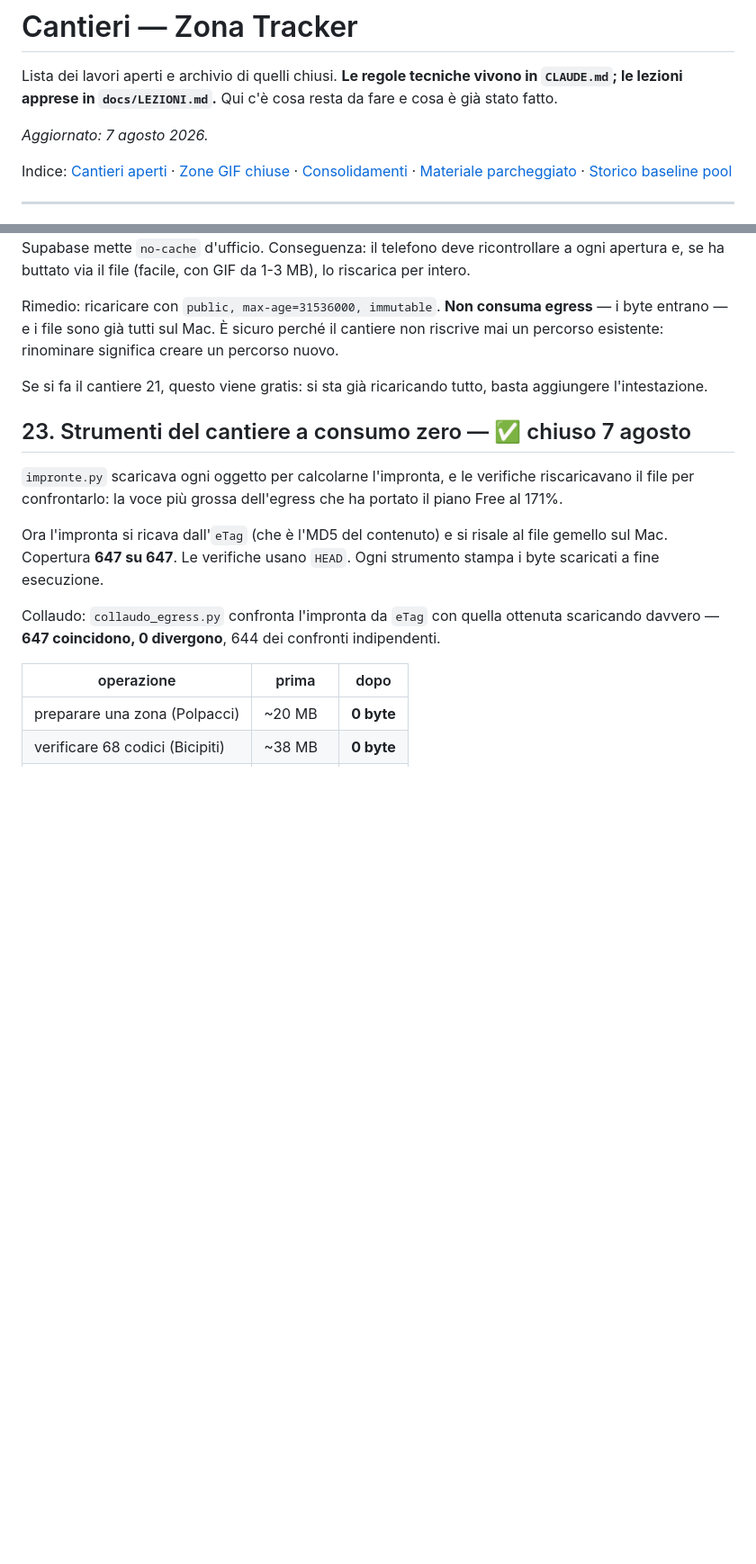
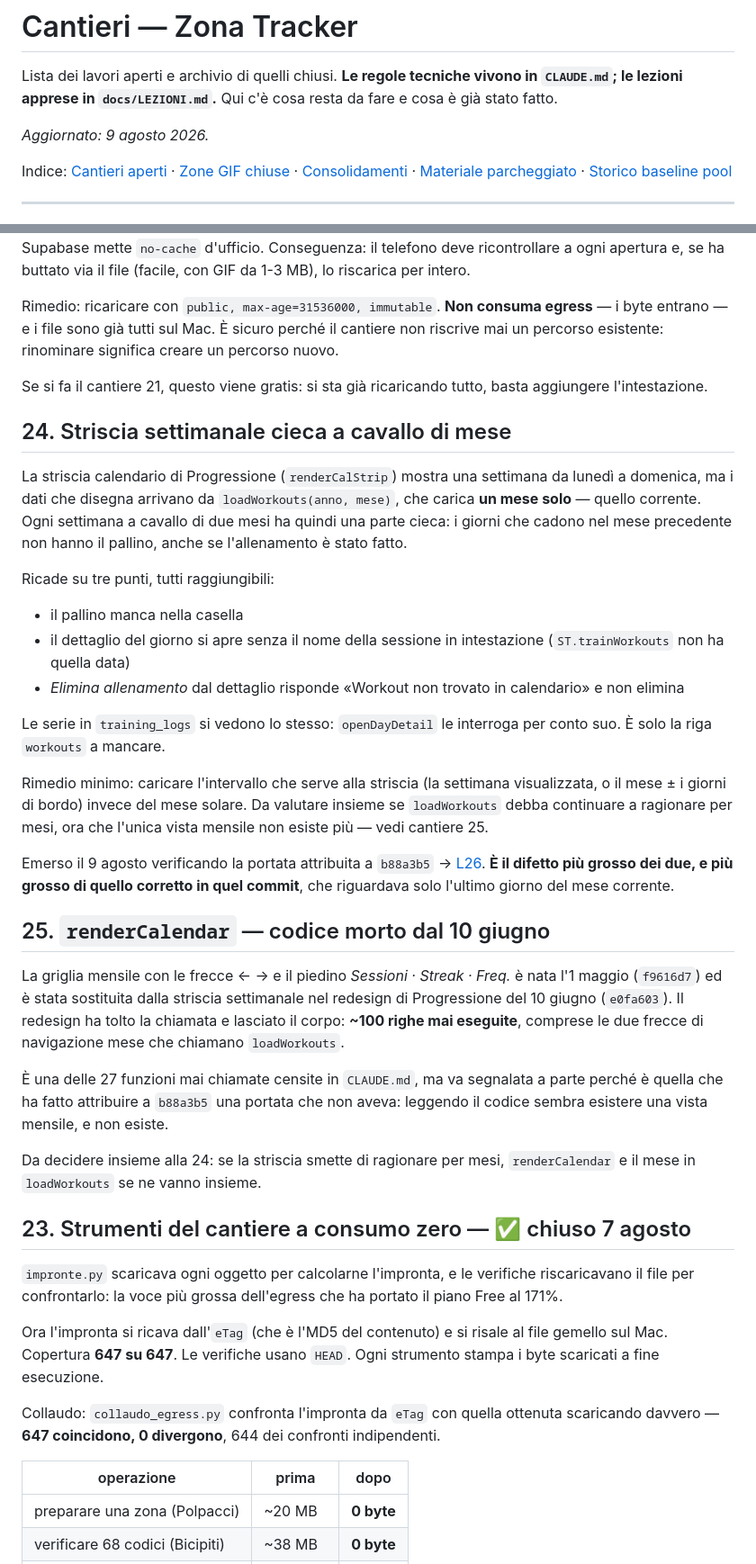
Before and after one commit to IgnazioF321621/benessere-forma, a Markdown page: docs/CANTIERI.md, 2 parts joined by grey strips. Shown at 90% size. Drawn GitHub-style; blank space fills up the shorter version.

```diff
--- a/docs/CANTIERI.md
+++ b/docs/CANTIERI.md
@@ -2,7 +2,7 @@
 
 Lista dei lavori aperti e archivio di quelli chiusi. **Le regole tecniche vivono in `CLAUDE.md`; le lezioni apprese in `docs/LEZIONI.md`.** Qui c'è cosa resta da fare e cosa è già stato fatto.
 
-*Aggiornato: 7 agosto 2026.*
+*Aggiornato: 9 agosto 2026.*
 
 Indice: [Cantieri aperti](#cantieri-aperti) · [Zone GIF chiuse](#zone-gif-chiuse) · [Consolidamenti](#consolidamenti) · [Materiale parcheggiato](#materiale-parcheggiato) · [Storico baseline pool](#storico-baseline-pool)
 
@@ -145,6 +145,27 @@ Tutti e 647 gli oggetti rispondono `cache-control: no-cache` — verificato su t
 Rimedio: ricaricare con `public, max-age=31536000, immutable`. **Non consuma egress** — i byte entrano — e i file sono già tutti sul Mac. È sicuro perché il cantiere non riscrive mai un percorso esistente: rinominare significa creare un percorso nuovo.
 
 Se si fa il cantiere 21, questo viene gratis: si sta già ricaricando tutto, basta aggiungere l'intestazione.
+
+## 24. Striscia settimanale cieca a cavallo di mese
+La striscia calendario di Progressione (`renderCalStrip`) mostra una settimana da lunedì a domenica, ma i dati che disegna arrivano da `loadWorkouts(anno, mese)`, che carica **un mese solo** — quello corrente. Ogni settimana a cavallo di due mesi ha quindi una parte cieca: i giorni che cadono nel mese precedente non hanno il pallino, anche se l'allenamento è stato fatto.
+
+Ricade su tre punti, tutti raggiungibili:
+- il pallino manca nella casella
+- il dettaglio del giorno si apre senza il nome della sessione in intestazione (`ST.trainWorkouts` non ha quella data)
+- *Elimina allenamento* dal dettaglio risponde «Workout non trovato in calendario» e non elimina
+
+Le serie in `training_logs` si vedono lo stesso: `openDayDetail` le interroga per conto suo. È solo la riga `workouts` a mancare.
+
+Rimedio minimo: caricare l'intervallo che serve alla striscia (la settimana visualizzata, o il mese ± i giorni di bordo) invece del mese solare. Da valutare insieme se `loadWorkouts` debba continuare a ragionare per mesi, ora che l'unica vista mensile non esiste più — vedi cantiere 25.
+
+Emerso il 9 agosto verificando la portata attribuita a `b88a3b5` → [L26](LEZIONI.md#l26--una-vista-dedotta-dal-nome-di-una-funzione-non-è-una-vista-che-esiste). **È il difetto più grosso dei due, e più grosso di quello corretto in quel commit**, che riguardava solo l'ultimo giorno del mese corrente.
+
+## 25. `renderCalendar` — codice morto dal 10 giugno
+La griglia mensile con le frecce ← → e il piedino *Sessioni · Streak · Freq.* è nata l'1 maggio (`f9616d7`) ed è stata sostituita dalla striscia settimanale nel redesign di Progressione del 10 giugno (`e0fa603`). Il redesign ha tolto la chiamata e lasciato il corpo: **~100 righe mai eseguite**, comprese le due frecce di navigazione mese che chiamano `loadWorkouts`.
+
+È una delle 27 funzioni mai chiamate censite in `CLAUDE.md`, ma va segnalata a parte perché è quella che ha fatto attribuire a `b88a3b5` una portata che non aveva: leggendo il codice sembra esistere una vista mensile, e non esiste.
+
+Da decidere insieme alla 24: se la striscia smette di ragionare per mesi, `renderCalendar` e il mese in `loadWorkouts` se ne vanno insieme.
 
 ## 23. Strumenti del cantiere a consumo zero — ✅ chiuso 7 agosto
 `impronte.py` scaricava ogni oggetto per calcolarne l'impronta, e le verifiche riscaricavano il file per confrontarlo: la voce più grossa dell'egress che ha portato il piano Free al 171%.
```
Also changed, not shown: CLAUDE.md (+1 -0 lines), docs/LEZIONI.md (+27 -1 lines).
